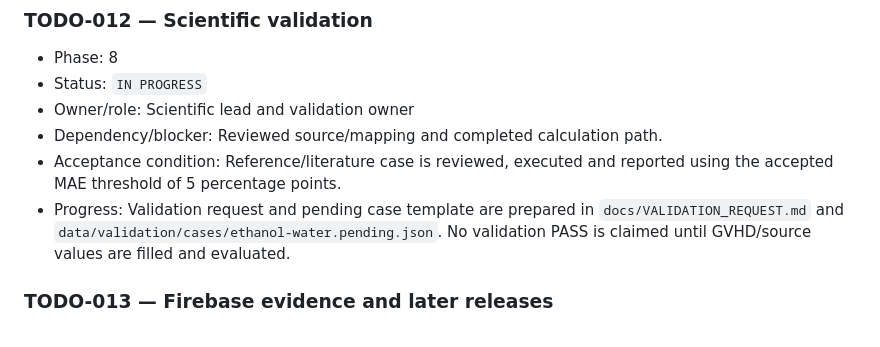
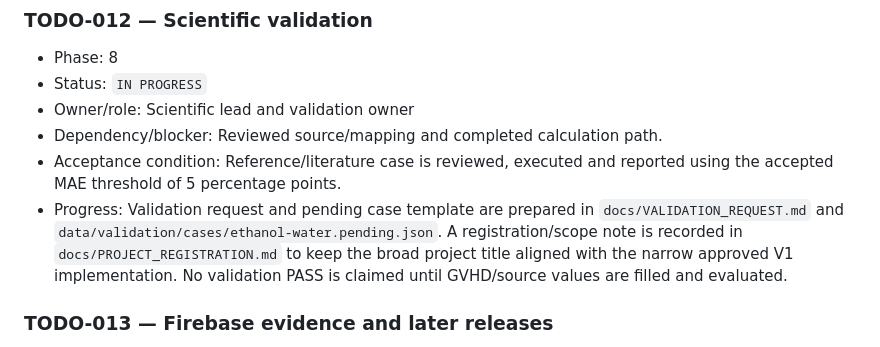
Before and after one commit to Quangbk47/distillation-simulator, a Markdown page: docs/TODO.md, the part around the change. Rendered like a GitHub page.

Commit message:
docs: record project registration scope

```diff
--- a/docs/TODO.md
+++ b/docs/TODO.md
@@ -118,7 +118,9 @@ an unresolved item to make the queue look clean.
   reported using the accepted MAE threshold of 5 percentage points.
 - Progress: Validation request and pending case template are prepared in
   `docs/VALIDATION_REQUEST.md` and
-  `data/validation/cases/ethanol-water.pending.json`. No validation PASS is
+  `data/validation/cases/ethanol-water.pending.json`. A registration/scope note
+  is recorded in `docs/PROJECT_REGISTRATION.md` to keep the broad project title
+  aligned with the narrow approved V1 implementation. No validation PASS is
   claimed until GVHD/source values are filled and evaluated.
 
 ### TODO-013 — Firebase evidence and later releases
```
Also changed, not shown: docs/PROGRESS.md (+3 -1 lines), docs/PROJECT_REGISTRATION.md (added, +57 -0 lines).
